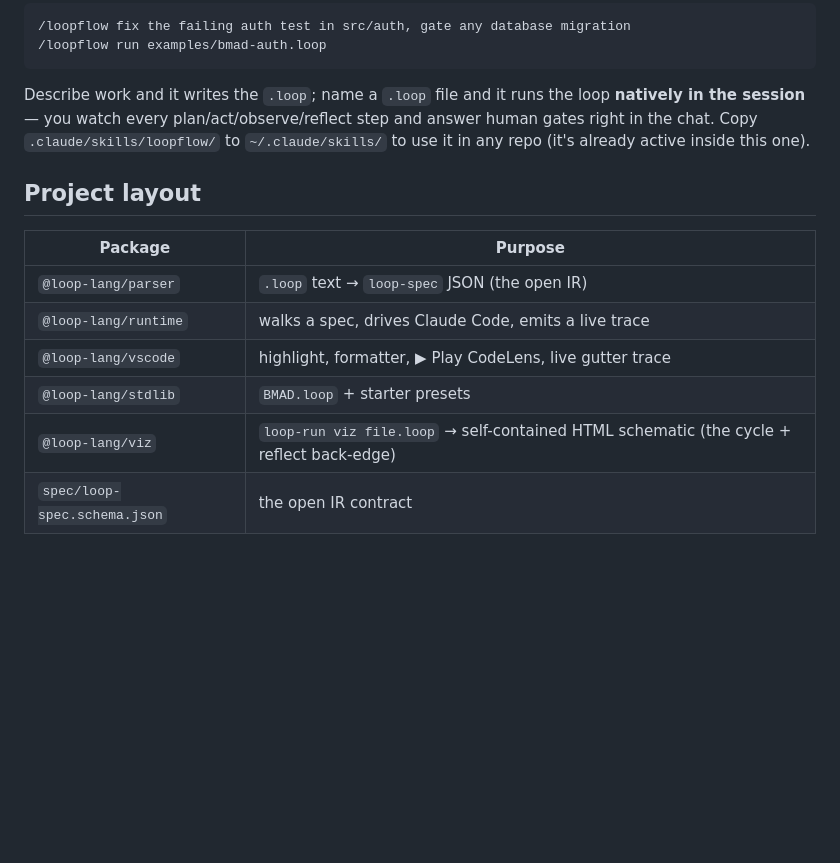
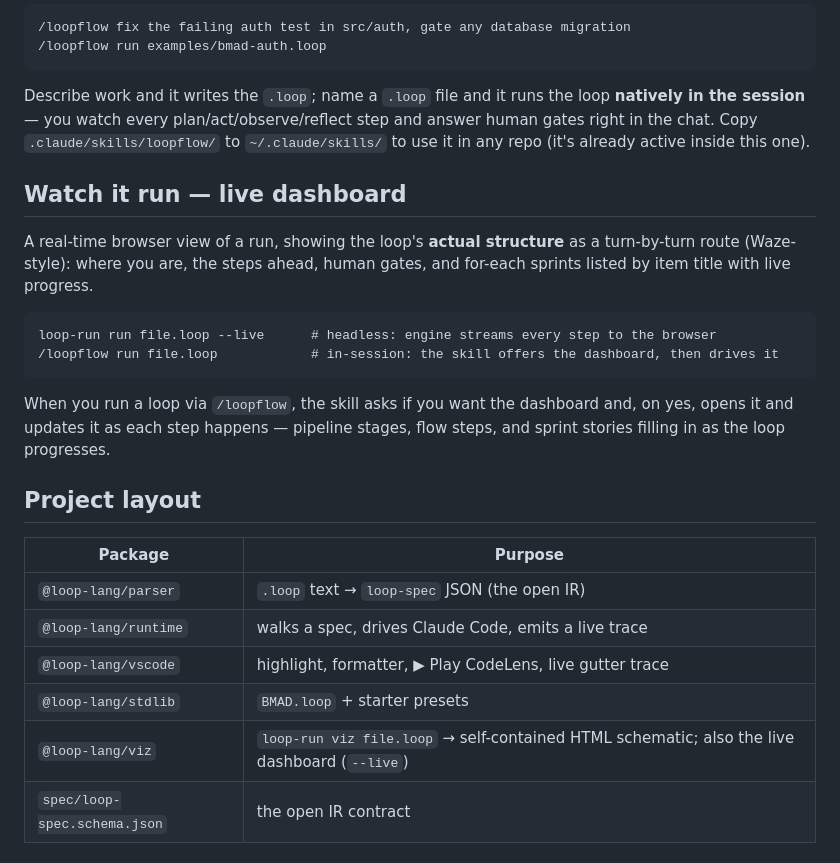
Before and after one commit to tickets-forge-dev/loop-lang, a Markdown page: README.md, the part around the change. Rendered like a GitHub page; blank space fills up the shorter version.

````diff
--- a/README.md
+++ b/README.md
@@ -177,6 +177,21 @@ Describe work and it writes the `.loop`; name a `.loop` file and it runs the loo
 human gates right in the chat. Copy `.claude/skills/loopflow/` to `~/.claude/skills/` to use it
 in any repo (it's already active inside this one).
 
+## Watch it run — live dashboard
+
+A real-time browser view of a run, showing the loop's **actual structure** as a turn-by-turn
+route (Waze-style): where you are, the steps ahead, human gates, and for-each sprints listed
+by item title with live progress.
+
+```
+loop-run run file.loop --live      # headless: engine streams every step to the browser
+/loopflow run file.loop            # in-session: the skill offers the dashboard, then drives it
+```
+
+When you run a loop via `/loopflow`, the skill asks if you want the dashboard and, on yes,
+opens it and updates it as each step happens — pipeline stages, flow steps, and sprint stories
+filling in as the loop progresses.
+
 ## Project layout
 
 | Package | Purpose |
@@ -185,7 +200,7 @@ in any repo (it's already active inside this one).
 | `@loop-lang/runtime` | walks a spec, drives Claude Code, emits a live trace |
 | `@loop-lang/vscode` | highlight, formatter, ▶ Play CodeLens, live gutter trace |
 | `@loop-lang/stdlib` | `BMAD.loop` + starter presets |
-| `@loop-lang/viz` | `loop-run viz file.loop` → self-contained HTML schematic (the cycle + reflect back-edge) |
+| `@loop-lang/viz` | `loop-run viz file.loop` → self-contained HTML schematic; also the live dashboard (`--live`) |
 | `spec/loop-spec.schema.json` | the open IR contract |
 
 ## Is this just another &lt;X&gt;?
````
Also changed, not shown: docs/MANUAL.md (+25 -1 lines), packages/cli/README.md (+2 -1 lines).
